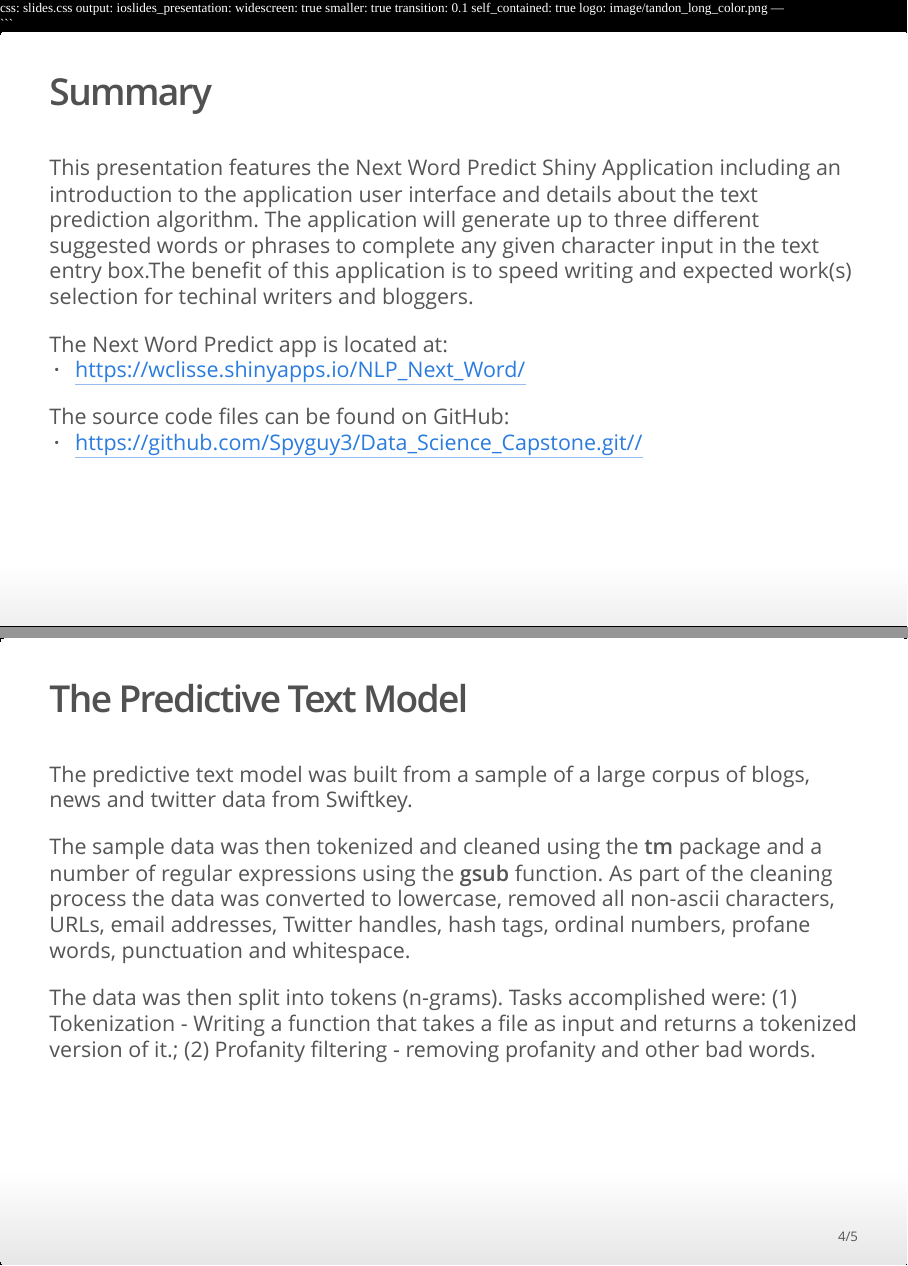
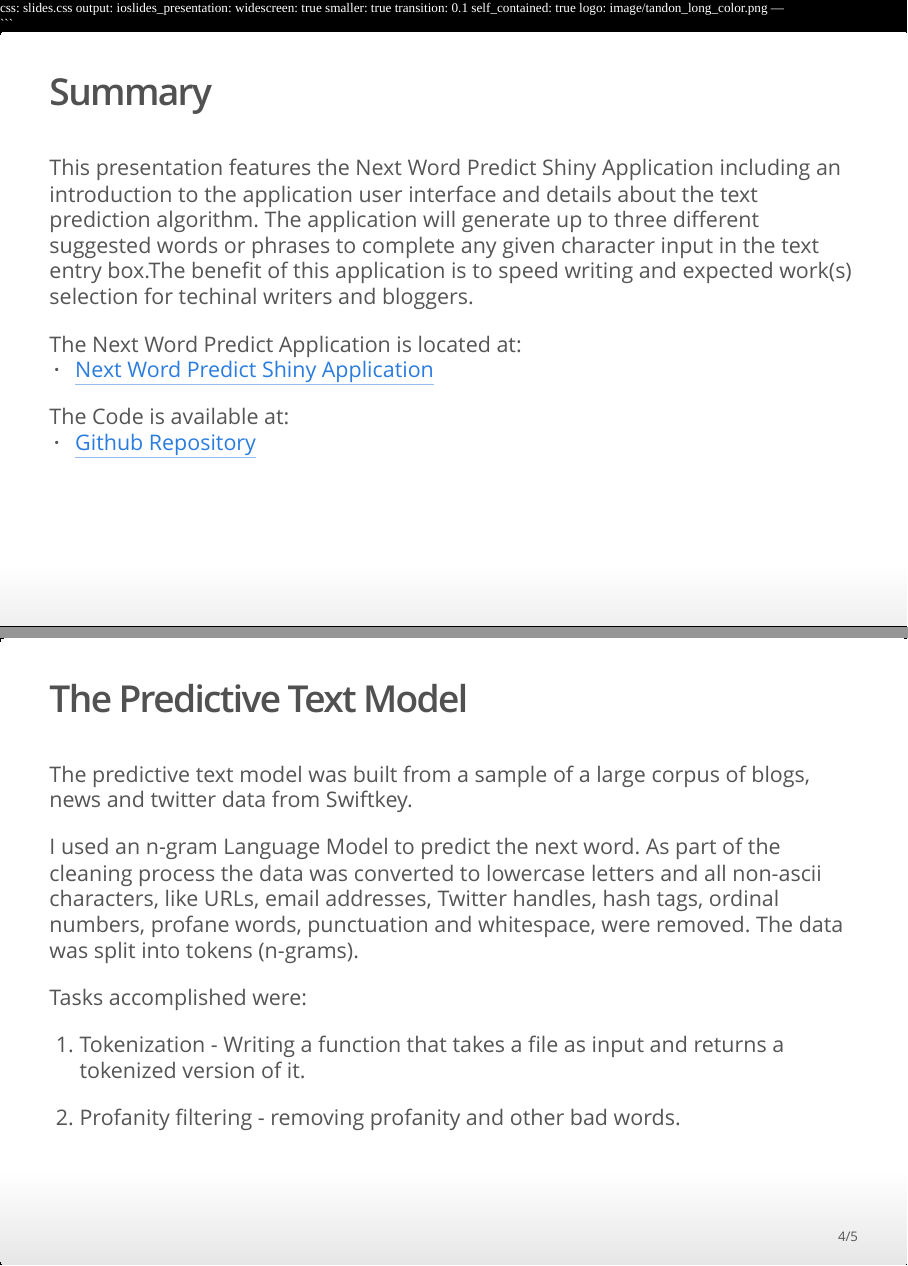
Before and after one commit to Spyguy3/Data_Science_Capstone, an R Markdown document (Capstone_Presentation/Presentation.Rmd): pages 2 and 5 of 6, joined at a grey line. The pictures show the output file Capstone_Presentation/Presentation.html that the author committed with the source, opened offline.

Commit message:
Add files via upload

```diff
--- a/Capstone_Presentation/Presentation.Rmd
+++ b/Capstone_Presentation/Presentation.Rmd
@@ -36,12 +36,12 @@ options(width=80)
 This presentation features the Next Word Predict Shiny Application including an introduction to the application user interface and details about the text prediction
 algorithm. The application will generate up to three different suggested words or phrases to complete any given character input in the text entry box.The benefit of this application is to speed writing and expected work(s) selection for techinal writers and bloggers.
 
-The Next Word Predict app is located at:
+The Next Word Predict Application is located at:
 <ul>
-    <li><a target="_blank" href="https://wclisse.shinyapps.io/NLP_Next_Word/">https://wclisse.shinyapps.io/NLP_Next_Word/</a></li>
+    <li><a target="_blank" href="https://wclisse.shinyapps.io/a3a9f7c425004cc7a6c36cd21f86d974/">Next Word Predict Shiny Application</a></li>
 </ul>
 
-The source code files can be found on GitHub:
+The Code is available at:
 <ul>
-    <li><a target="_blank" href="https://github.com/Spyguy3/Data_Science_Capstone.git">https://github.com/Spyguy3/Data_Science_Capstone.git//</a></li>
+    <li><a target="_blank" href="https://github.com/Spyguy3/Data_Science_Capstone.git">Github Repository</a></li>
 </ul>
@@ -73,12 +72,14 @@ Data was obtained from:
 The predictive text model was built from a sample of a large corpus of blogs,
 news and twitter data from Swiftkey.
 
-The sample data was then tokenized and cleaned using the **tm** package and a number
-of regular expressions using the **gsub** function. As part of the cleaning process the data was converted to lowercase, removed all non-ascii characters, URLs,
-email addresses, Twitter handles, hash tags, ordinal numbers,
-profane words, punctuation and whitespace.
+I used an n-gram Language Model to predict the next word. As part of the cleaning process the data was converted to lowercase letters and all non-ascii characters, like URLs, email addresses, Twitter handles, hash tags, ordinal numbers,
+profane words, punctuation and whitespace, were removed. The data was split into tokens (n-grams).
 
-The data was then split into tokens (n-grams). Tasks accomplished were: (1) Tokenization - Writing a function that takes a file as input and returns a tokenized version of it.; (2) Profanity filtering - removing profanity and other bad words.
+Tasks accomplished were:
+
+(1) Tokenization - Writing a function that takes a file as input and returns a tokenized version of it.
+
+(2) Profanity filtering - removing profanity and other bad words.
 
 
 ## Application User Interface
```
Also changed, not shown: Capstone_Presentation/Presentation.html, Capstone_Presentation/Presentation.Rmd (13 more changed lines).
